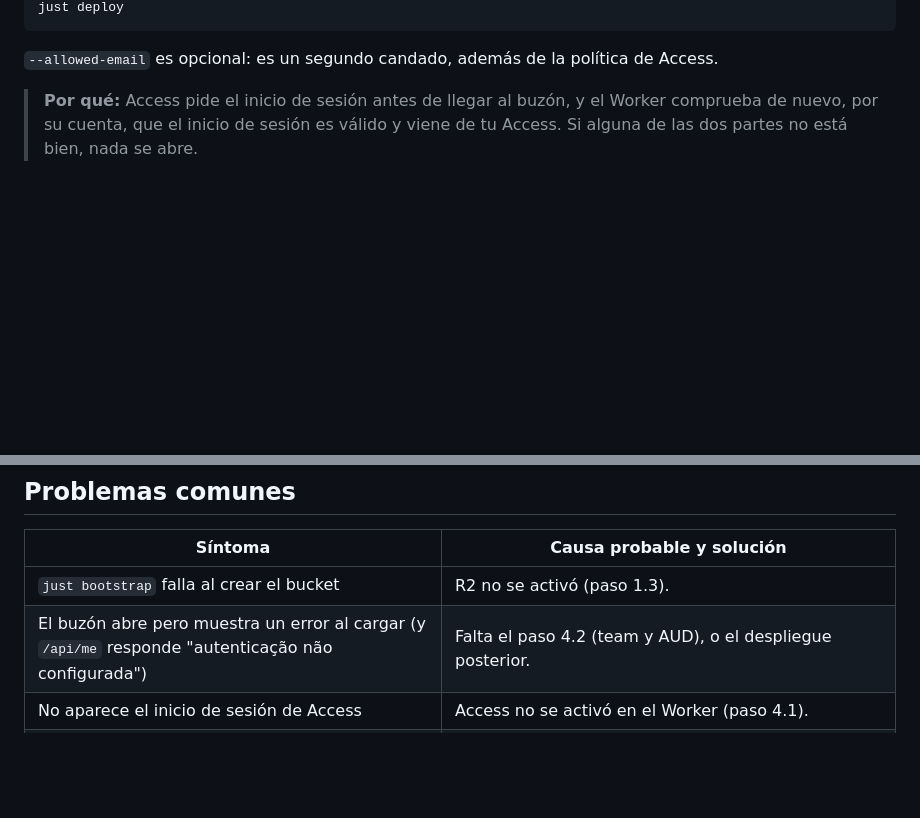
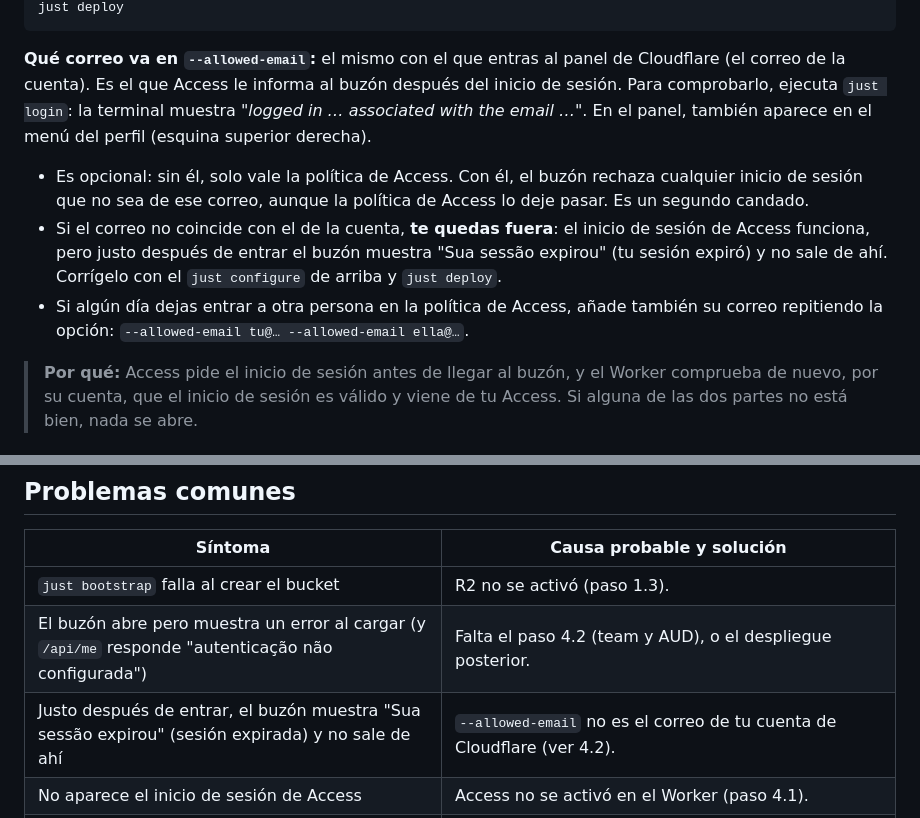
Before and after one commit to ecdesa-labs/mailbox-cloudflare, a Markdown page: docs/instalacion.es.md, 2 parts joined by grey strips. GitHub-like rendering; blank space fills up the shorter version.

````diff
--- a/docs/instalacion.es.md
+++ b/docs/instalacion.es.md
@@ -248,8 +248,21 @@ just configure --access-team miempresa.cloudflareaccess.com --access-aud <AUD co
 just deploy
 ```
 
-`--allowed-email` es opcional: es un segundo candado, además de la política de
-Access.
+**Qué correo va en `--allowed-email`:** el mismo con el que entras al panel de
+Cloudflare (el correo de la cuenta). Es el que Access le informa al buzón
+después del inicio de sesión. Para comprobarlo, ejecuta `just login`: la
+terminal muestra *"logged in … associated with the email …"*. En el panel,
+también aparece en el menú del perfil (esquina superior derecha).
+
+- Es opcional: sin él, solo vale la política de Access. Con él, el buzón
+  rechaza cualquier inicio de sesión que no sea de ese correo, aunque la
+  política de Access lo deje pasar. Es un segundo candado.
+- Si el correo no coincide con el de la cuenta, **te quedas fuera**: el inicio
+  de sesión de Access funciona, pero justo después de entrar el buzón muestra
+  "Sua sessão expirou" (tu sesión expiró) y no sale de ahí. Corrígelo con el
+  `just configure` de arriba y `just deploy`.
+- Si algún día dejas entrar a otra persona en la política de Access, añade
+  también su correo repitiendo la opción: `--allowed-email tu@… --allowed-email ella@…`.
 
 > **Por qué:** Access pide el inicio de sesión antes de llegar al buzón, y el
 > Worker comprueba de nuevo, por su cuenta, que el inicio de sesión es válido
@@ -360,6 +373,7 @@ ahí.
 |---|---|
 | `just bootstrap` falla al crear el bucket | R2 no se activó (paso 1.3). |
 | El buzón abre pero muestra un error al cargar (y `/api/me` responde "autenticação não configurada") | Falta el paso 4.2 (team y AUD), o el despliegue posterior. |
+| Justo después de entrar, el buzón muestra "Sua sessão expirou" (sesión expirada) y no sale de ahí | `--allowed-email` no es el correo de tu cuenta de Cloudflare (ver 4.2). |
 | No aparece el inicio de sesión de Access | Access no se activó en el Worker (paso 4.1). |
 | Un correo enviado al dominio no llega | La dirección no tiene ruta: ejecuta `just email-address` para ella. Compruébalo con `just email-status`. |
 | `email-enable` se rechaza | Null MX o SPF `-all` en el dominio (ver 5.1). |
````
Also changed, not shown: other parts of docs/instalacion.es.md (+1 -1 lines), docs/instalacao.pt-BR.md (+17 -2 lines), docs/installation.en.md (+17 -3 lines).
